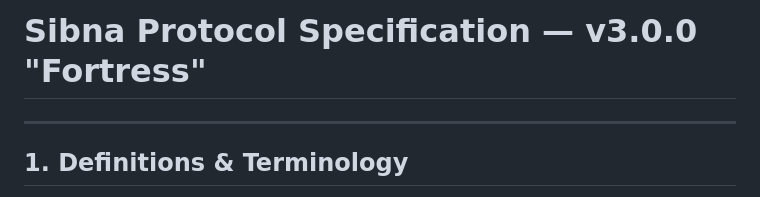
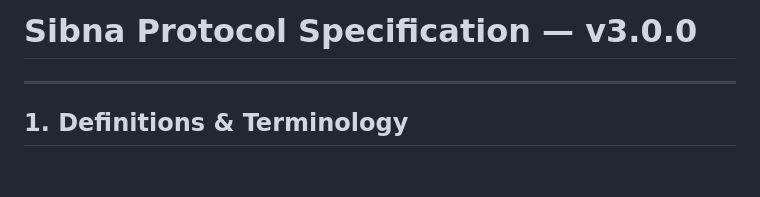
Before and after one commit to GOOFY-GOGO/sibna-protc, a Markdown page: PROTOCOL_SPECIFICATION.md, the part around the change. Drawn GitHub-style; blank space fills up the shorter version.

```diff
--- a/PROTOCOL_SPECIFICATION.md
+++ b/PROTOCOL_SPECIFICATION.md
@@ -1,4 +1,4 @@
-# Sibna Protocol Specification — v3.0.0 "Fortress"
+# Sibna Protocol Specification — v3.0.0
 
 ---
 
```
